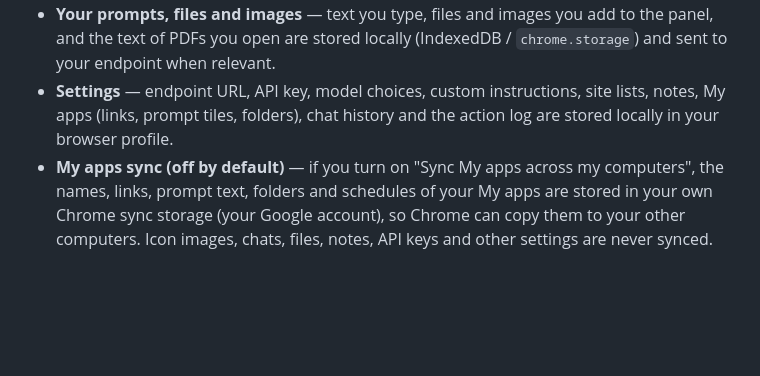
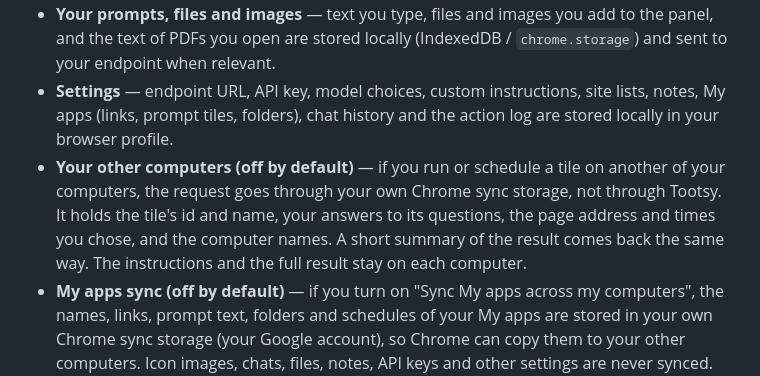
Before and after one commit to rbughao/tootsy, a Markdown page: PRIVACY.md, the part around the change. Drawn GitHub-style; blank space fills up the shorter version.

```diff
--- a/PRIVACY.md
+++ b/PRIVACY.md
@@ -9,6 +9,7 @@ Tootsy is a Chrome extension that connects your browser to an LLM endpoint **you
 - **Page content** — when you ask about a page or give a browsing task, Tootsy reads text, links, form fields and (if you ask for a screenshot) an image of the current tab, and sends what is needed to *your configured endpoint* as part of the conversation.
 - **Your prompts, files and images** — text you type, files and images you add to the panel, and the text of PDFs you open are stored locally (IndexedDB / `chrome.storage`) and sent to your endpoint when relevant.
 - **Settings** — endpoint URL, API key, model choices, custom instructions, site lists, notes, My apps (links, prompt tiles, folders), chat history and the action log are stored locally in your browser profile.
+- **Your other computers (off by default)** — if you run or schedule a tile on another of your computers, the request goes through your own Chrome sync storage, not through Tootsy. It holds the tile's id and name, your answers to its questions, the page address and times you chose, and the computer names. A short summary of the result comes back the same way. The instructions and the full result stay on each computer.
 - **My apps sync (off by default)** — if you turn on "Sync My apps across my computers", the names, links, prompt text, folders and schedules of your My apps are stored in your own Chrome sync storage (your Google account), so Chrome can copy them to your other computers. Icon images, chats, files, notes, API keys and other settings are never synced. Turning it off stops syncing from that computer.
 
 ## Where data goes
```
Also changed, not shown: readme.md (+41 -6 lines), images/remote-schedule-folder.png (added), images/remote-schedule-sheet.png (added).
